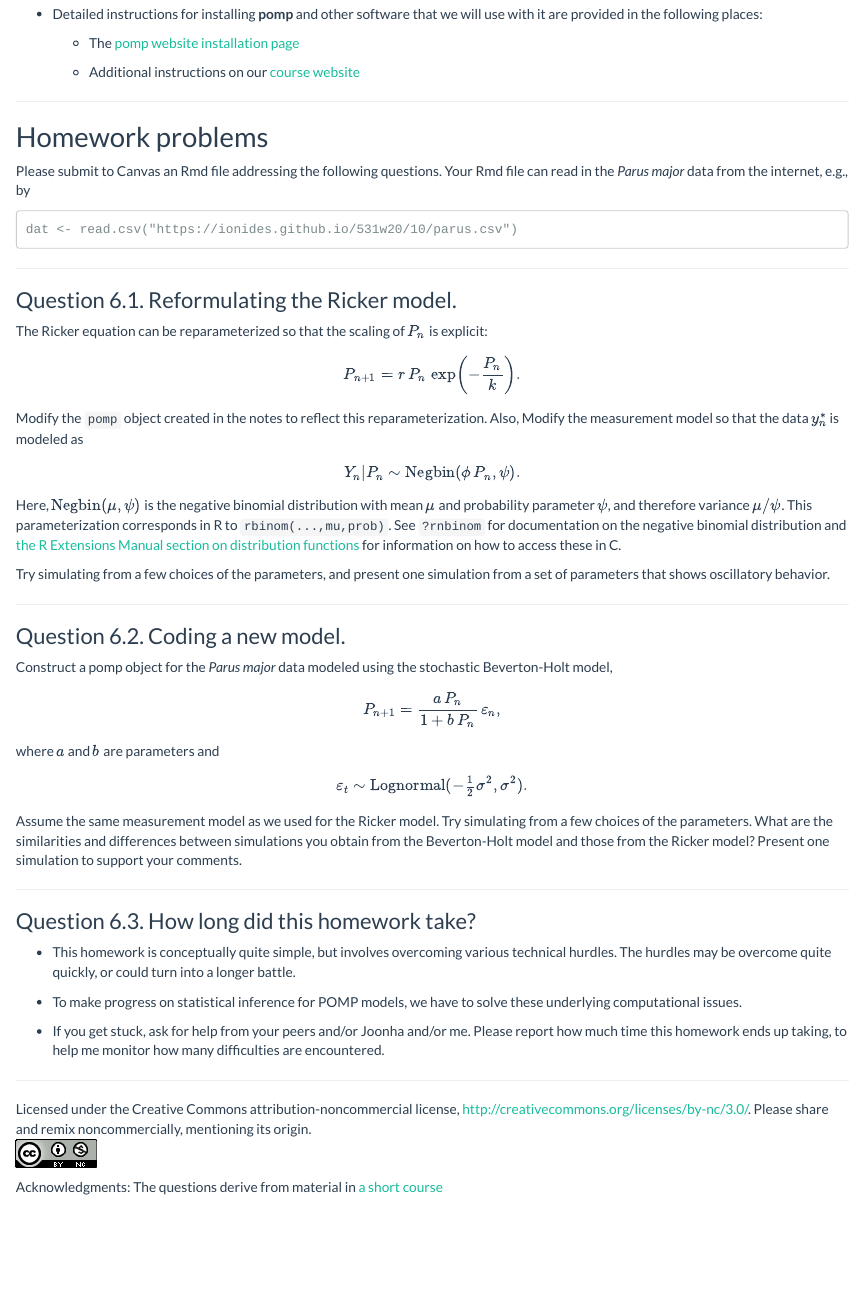
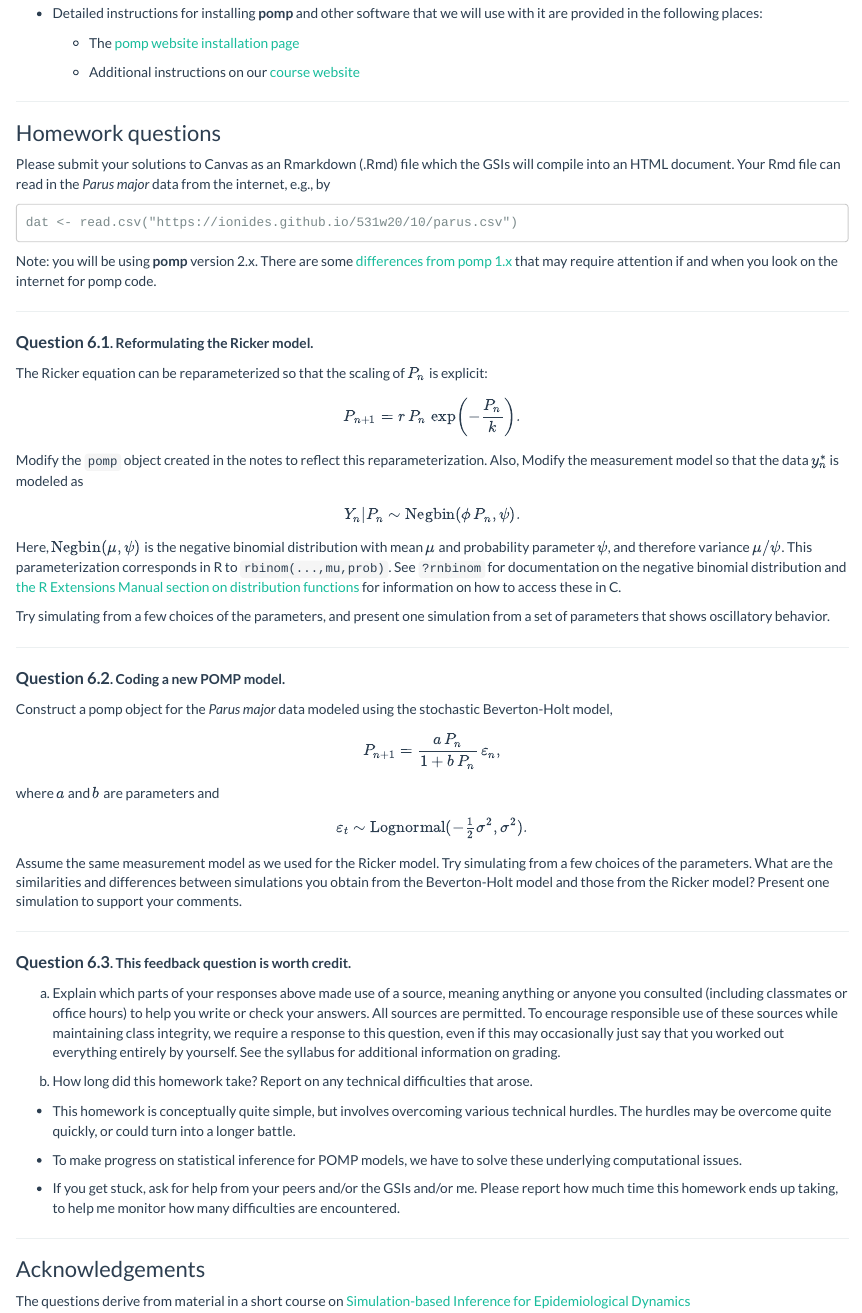
Before and after one commit to ionides/531w20, an R Markdown document (hw06/hw06.Rmd): the page in a window 1100 px wide, from 540 px down before the commit and from 400 px down after it, so that both start at the same text. The pictures show the output file hw06/hw06.html that the author committed with the source, opened offline.

Commit message:
hw6 online

````diff
--- a/hw06/hw06.Rmd
+++ b/hw06/hw06.Rmd
@@ -44,16 +37,19 @@ In addition, **pomp** takes advantage of some Fortran code and therefore require
 -----------------
 
 
-## Homework problems
+### Homework questions
 
-Please submit to Canvas an Rmd file addressing the following questions. Your Rmd file can read in the *Parus major* data from the internet, e.g., by
+Please submit your solutions to Canvas as an Rmarkdown (.Rmd) file which the GSIs will compile into an HTML document. Your Rmd file can read in the *Parus major* data from the internet, e.g., by
 ```
 dat <- read.csv("https://ionides.github.io/531w20/10/parus.csv")
 ```
 
+Note: you will be using **pomp** version 2.x. There are some [differences from pomp 1.x](https://kingaa.github.io/pomp/vignettes/upgrade_guide.html) that may require attention if and when you look on the internet for pomp code.
+
+
 ------------
 
-### Question 6.1. Reformulating the Ricker model.
+**<big>Question 6.1</big>. Reformulating the Ricker model.**
 
 The Ricker equation can be reparameterized so that the scaling of $P_n$ is explicit:
 \[
@@ -69,7 +65,7 @@ Try simulating from a few choices of the parameters, and present one simulation
 
 ----------
 
-### Question 6.2. Coding a new model.
+**<big>Question 6.2</big>. Coding a new POMP model.**
 
 Construct a pomp object for the *Parus major* data modeled using the stochastic Beverton-Holt model,
 \[
@@ -83,22 +79,28 @@ Assume the same measurement model as we used for the Ricker model. Try simulatin
 
 ----------
 
-### Question 6.3. How long did this homework take?
+**<big>Question 6.3</big>. This feedback question is worth credit.**
+
+(a) Explain which parts of your responses above made use of a source, meaning anything or anyone you consulted (including classmates or office hours) to help you write or check your answers. All sources are permitted. To encourage responsible use of these sources while maintaining class integrity, we require a response to this question, even if this may occasionally just say that you worked out everything entirely by yourself. See the syllabus for additional information on grading.
+
+(b) How long did this homework take? Report on any technical difficulties that arose.
 
 * This homework is conceptually quite simple, but involves overcoming various technical hurdles.
 The hurdles may be overcome quite quickly, or could turn into a longer battle.
 
 * To make progress on statistical inference for POMP models, we have to solve these underlying computational issues.
 
-* If you get stuck, ask for help from your peers and/or Joonha and/or me. Please report how much time this homework ends up taking, to help me monitor how many difficulties are encountered.
+* If you get stuck, ask for help from your peers and/or the GSIs and/or me. Please report how much time this homework ends up taking, to help me monitor how many difficulties are encountered.
 
 ---------------
+
+### Acknowledgements
+
+The questions derive from material in a short course on [Simulation-based Inference for Epidemiological Dynamics](http://kingaa.github.io/sbied/index.html)
 
 Licensed under the Creative Commons attribution-noncommercial license, http://creativecommons.org/licenses/by-nc/3.0/.
 Please share and remix noncommercially, mentioning its origin.
 ![CC-BY_NC](cc-by-nc.png)
 
-Acknowledgments: The questions derive from material in [a short course](http://kingaa.github.io/sbied/index.html)
-
 
 ---------------
````
Also changed, not shown: index.Rmd (+5 -1 lines), pomp_prep/preparation.md (+4 -4 lines), hw06/hw06.html, index.html, pomp_prep/preparation.html, hw06/hw06.Rmd (9 more changed lines).
